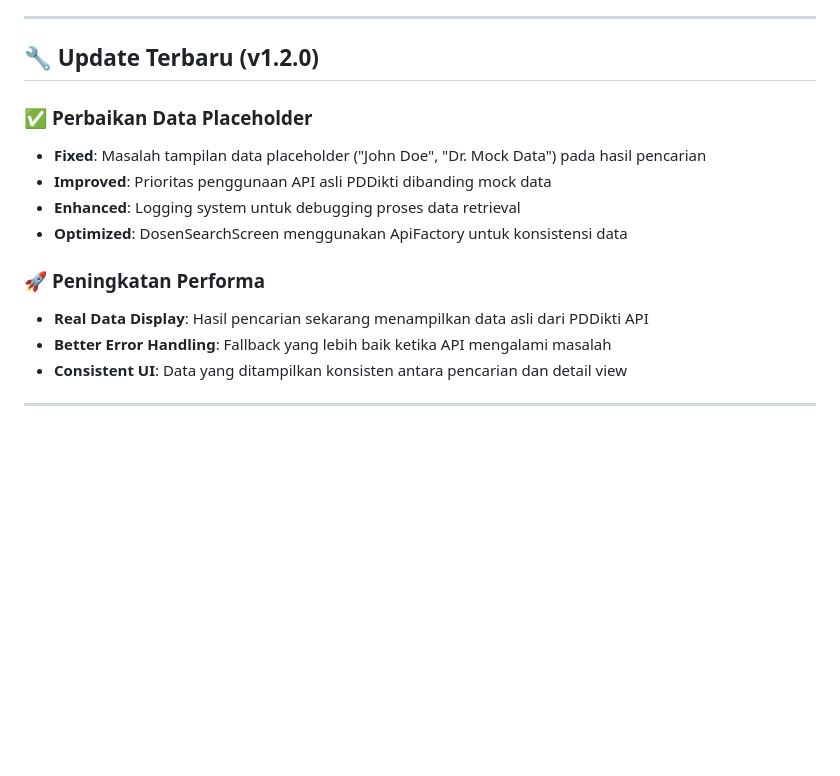
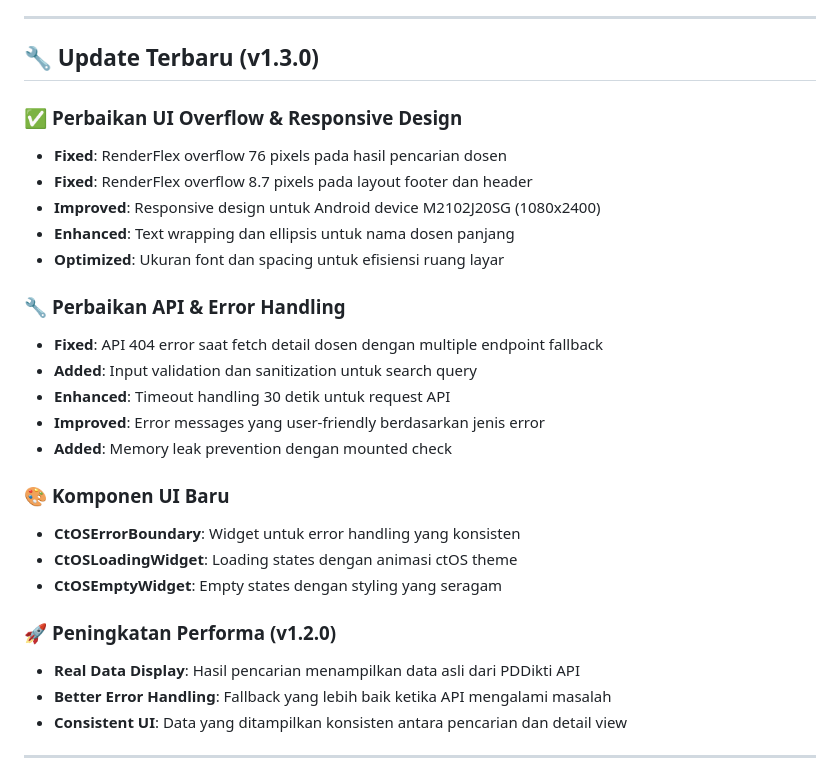
Before and after one commit to el-pablos/DB-Cracker, a Markdown page: README.md, the part around the change. GitHub-like rendering; blank space fills up the shorter version.

Commit message:
add: Update README dengan dokumentasi perbaikan UI overflow dan API error handling

```diff
--- a/README.md
+++ b/README.md
@@ -28,16 +28,29 @@
 
 ---
 
-## 🔧 **Update Terbaru (v1.2.0)**
+## 🔧 **Update Terbaru (v1.3.0)**
 
-### ✅ **Perbaikan Data Placeholder**
-- **Fixed**: Masalah tampilan data placeholder ("John Doe", "Dr. Mock Data") pada hasil pencarian
-- **Improved**: Prioritas penggunaan API asli PDDikti dibanding mock data
-- **Enhanced**: Logging system untuk debugging proses data retrieval
-- **Optimized**: DosenSearchScreen menggunakan ApiFactory untuk konsistensi data
+### ✅ **Perbaikan UI Overflow & Responsive Design**
+- **Fixed**: RenderFlex overflow 76 pixels pada hasil pencarian dosen
+- **Fixed**: RenderFlex overflow 8.7 pixels pada layout footer dan header
+- **Improved**: Responsive design untuk Android device M2102J20SG (1080x2400)
+- **Enhanced**: Text wrapping dan ellipsis untuk nama dosen panjang
+- **Optimized**: Ukuran font dan spacing untuk efisiensi ruang layar
 
-### 🚀 **Peningkatan Performa**
-- **Real Data Display**: Hasil pencarian sekarang menampilkan data asli dari PDDikti API
+### 🔧 **Perbaikan API & Error Handling**
+- **Fixed**: API 404 error saat fetch detail dosen dengan multiple endpoint fallback
+- **Added**: Input validation dan sanitization untuk search query
+- **Enhanced**: Timeout handling 30 detik untuk request API
+- **Improved**: Error messages yang user-friendly berdasarkan jenis error
+- **Added**: Memory leak prevention dengan mounted check
+
+### 🎨 **Komponen UI Baru**
+- **CtOSErrorBoundary**: Widget untuk error handling yang konsisten
+- **CtOSLoadingWidget**: Loading states dengan animasi ctOS theme
+- **CtOSEmptyWidget**: Empty states dengan styling yang seragam
+
+### 🚀 **Peningkatan Performa (v1.2.0)**
+- **Real Data Display**: Hasil pencarian menampilkan data asli dari PDDikti API
 - **Better Error Handling**: Fallback yang lebih baik ketika API mengalami masalah
 - **Consistent UI**: Data yang ditampilkan konsisten antara pencarian dan detail view
 
```
